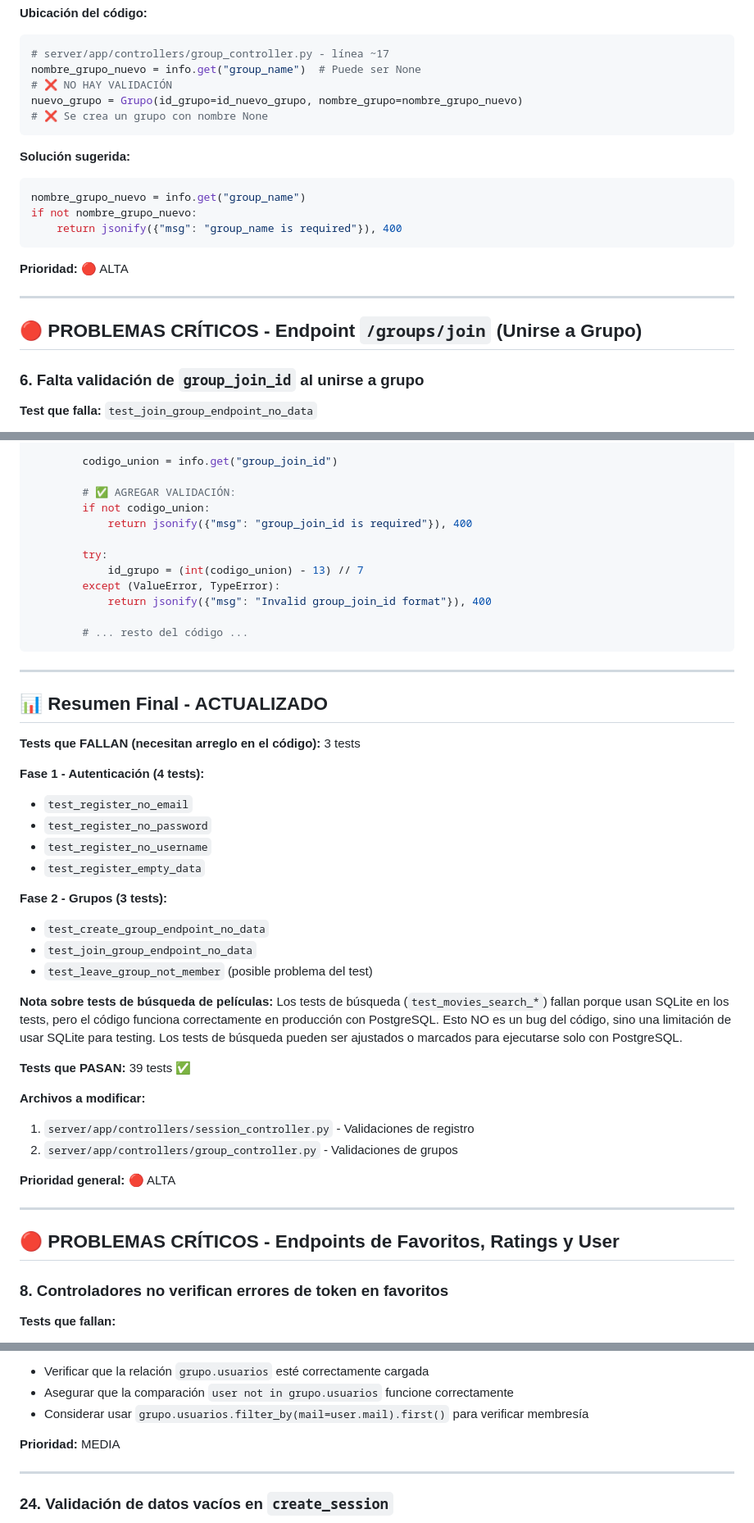
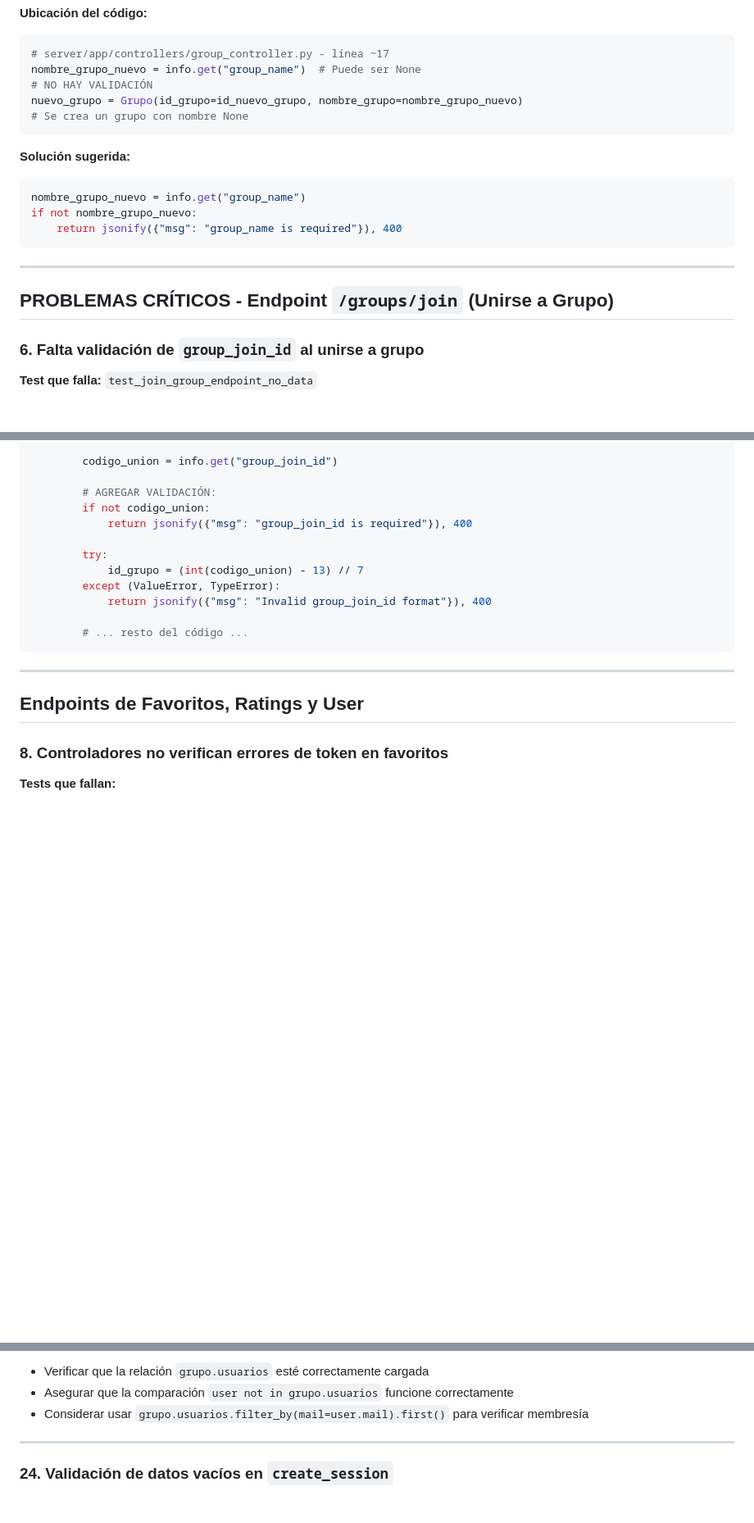
Before and after one commit to AgustinHUM/Ing_de_Software_2, a Markdown page: BUGS_PARA_ARREGLAR.md, 3 parts joined by grey strips. Shown: that part at 82% size. GitHub-like rendering; blank space fills up the shorter version.

````diff
--- a/BUGS_PARA_ARREGLAR.md
+++ b/BUGS_PARA_ARREGLAR.md
@@ -239,9 +184,9 @@ Estos tests están funcionando correctamente, lo que significa que el código ma
 ```python
 # server/app/controllers/group_controller.py - línea ~17
 nombre_grupo_nuevo = info.get("group_name")  # Puede ser None
-# ❌ NO HAY VALIDACIÓN
+# NO HAY VALIDACIÓN
 nuevo_grupo = Grupo(id_grupo=id_nuevo_grupo, nombre_grupo=nombre_grupo_nuevo)
-# ❌ Se crea un grupo con nombre None
+# Se crea un grupo con nombre None
 ```
 
 **Solución sugerida:**
@@ -251,11 +196,11 @@ if not nombre_grupo_nuevo:
     return jsonify({"msg": "group_name is required"}), 400
 ```
 
-**Prioridad:** 🔴 ALTA
+
 
 ---
 
-## 🔴 PROBLEMAS CRÍTICOS - Endpoint `/groups/join` (Unirse a Grupo)
+## PROBLEMAS CRÍTICOS - Endpoint `/groups/join` (Unirse a Grupo)
 
 ### **6. Falta validación de `group_join_id` al unirse a grupo**
 
@@ -367,7 +309,7 @@ def add_user_to_group():
 
         codigo_union = info.get("group_join_id")
 
-        # ✅ AGREGAR VALIDACIÓN:
+        # AGREGAR VALIDACIÓN:
         if not codigo_union:
             return jsonify({"msg": "group_join_id is required"}), 400
 
@@ -381,35 +323,9 @@ def add_user_to_group():
 
 ---
 
-## 📊 Resumen Final - ACTUALIZADO
 
-**Tests que FALLAN (necesitan arreglo en el código):** 3 tests
 
-**Fase 1 - Autenticación (4 tests):**
-- `test_register_no_email`
-- `test_register_no_password`
-- `test_register_no_username`
-- `test_register_empty_data`
-
-**Fase 2 - Grupos (3 tests):**
-- `test_create_group_endpoint_no_data`
-- `test_join_group_endpoint_no_data`
-- `test_leave_group_not_member` (posible problema del test)
-
-**Nota sobre tests de búsqueda de películas:**
-Los tests de búsqueda (`test_movies_search_*`) fallan porque usan SQLite en los tests, pero el código funciona correctamente en producción con PostgreSQL. Esto NO es un bug del código, sino una limitación de usar SQLite para testing. Los tests de búsqueda pueden ser ajustados o marcados para ejecutarse solo con PostgreSQL.
-
-**Tests que PASAN:** 39 tests ✅
-
-**Archivos a modificar:**
-1. `server/app/controllers/session_controller.py` - Validaciones de registro
-2. `server/app/controllers/group_controller.py` - Validaciones de grupos
-
-**Prioridad general:** 🔴 ALTA
-
----
-
-## 🔴 PROBLEMAS CRÍTICOS - Endpoints de Favoritos, Ratings y User
+## Endpoints de Favoritos, Ratings y User
 
 ### **8. Controladores no verifican errores de token en favoritos**
 
@@ -619,7 +486,6 @@ if user not in grupo.usuarios:
 - Asegurar que la comparación `user not in grupo.usuarios` funcione correctamente
 - Considerar usar `grupo.usuarios.filter_by(mail=user.mail).first()` para verificar membresía
 
-**Prioridad:** MEDIA
 
 ---
 
````
Also changed, not shown: other parts of BUGS_PARA_ARREGLAR.md (+26 -135 lines).
